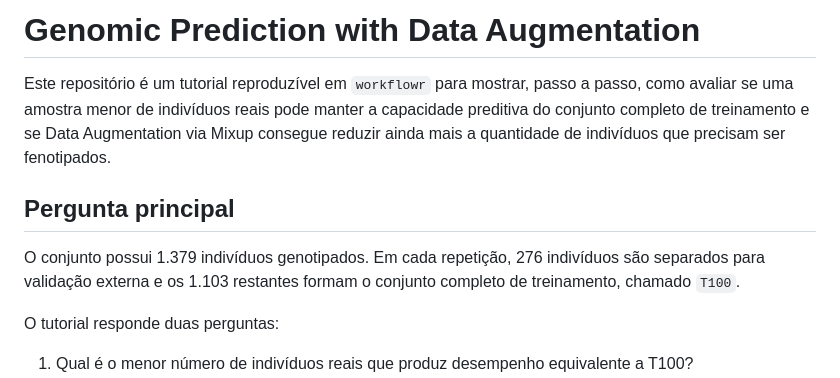
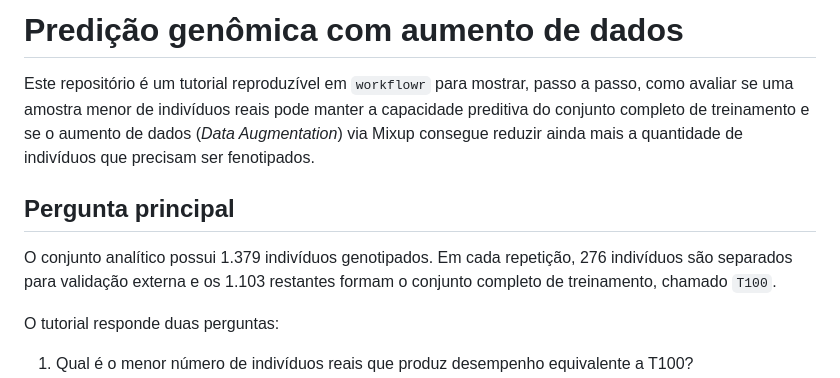
Before and after one commit to WevertonGomesCosta/genomic-prediction-data-augmentation, a Markdown page: README.md, the part around one of its changes. Rendered like a GitHub page.

```diff
--- a/README.md
+++ b/README.md
@@ -1,10 +1,10 @@
-# Genomic Prediction with Data Augmentation
+# Predição genômica com aumento de dados
 
-Este repositório é um tutorial reproduzível em `workflowr` para mostrar, passo a passo, como avaliar se uma amostra menor de indivíduos reais pode manter a capacidade preditiva do conjunto completo de treinamento e se Data Augmentation via Mixup consegue reduzir ainda mais a quantidade de indivíduos que precisam ser fenotipados.
+Este repositório é um tutorial reproduzível em `workflowr` para mostrar, passo a passo, como avaliar se uma amostra menor de indivíduos reais pode manter a capacidade preditiva do conjunto completo de treinamento e se o aumento de dados (*Data Augmentation*) via Mixup consegue reduzir ainda mais a quantidade de indivíduos que precisam ser fenotipados.
 
 ## Pergunta principal
 
-O conjunto possui 1.379 indivíduos genotipados. Em cada repetição, 276 indivíduos são separados para validação externa e os 1.103 restantes formam o conjunto completo de treinamento, chamado `T100`.
+O conjunto analítico possui 1.379 indivíduos genotipados. Em cada repetição, 276 indivíduos são separados para validação externa e os 1.103 restantes formam o conjunto completo de treinamento, chamado `T100`.
 
 O tutorial responde duas perguntas:
 
```
Also changed, not shown: other parts of README.md (+13 -11 lines).
